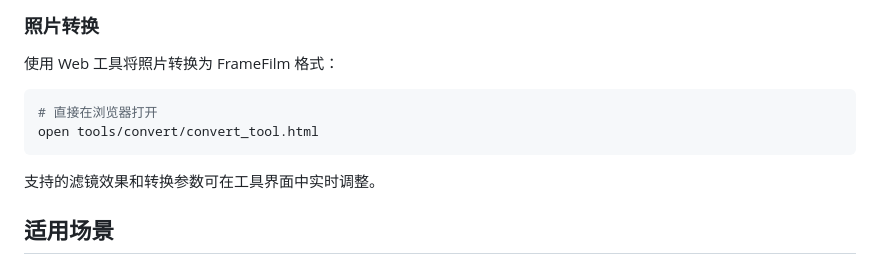
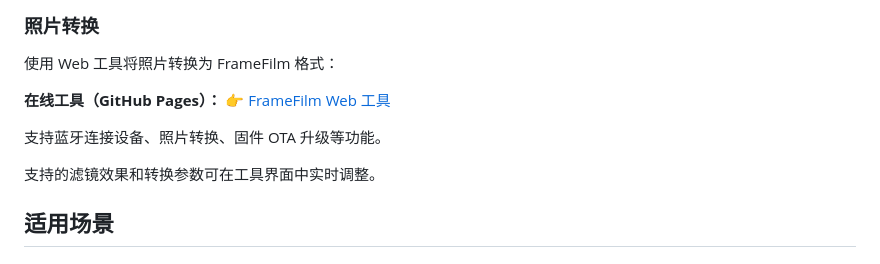
Before and after one commit to kirmisaki/FrameFilm, a Markdown page: README.md, the part around the change. Drawn GitHub-style.

Commit message:
docs: 更新 README 中的 FrameFilm 工具使用说明
将本地工具说明更新为在线工具链接，并补充功能描述

````diff
--- a/README.md
+++ b/README.md
@@ -148,10 +148,10 @@ FrameFilm/
 
 使用 Web 工具将照片转换为 FrameFilm 格式：
 
-```bash
-# 直接在浏览器打开
-open tools/convert/convert_tool.html
-```
+**在线工具（GitHub Pages）：**
+👉 [FrameFilm Web 工具](https://kirmisaki.github.io/FrameFilm/tools/ForFilm/)
+
+支持蓝牙连接设备、照片转换、固件 OTA 升级等功能。
 
 支持的滤镜效果和转换参数可在工具界面中实时调整。
 
````
